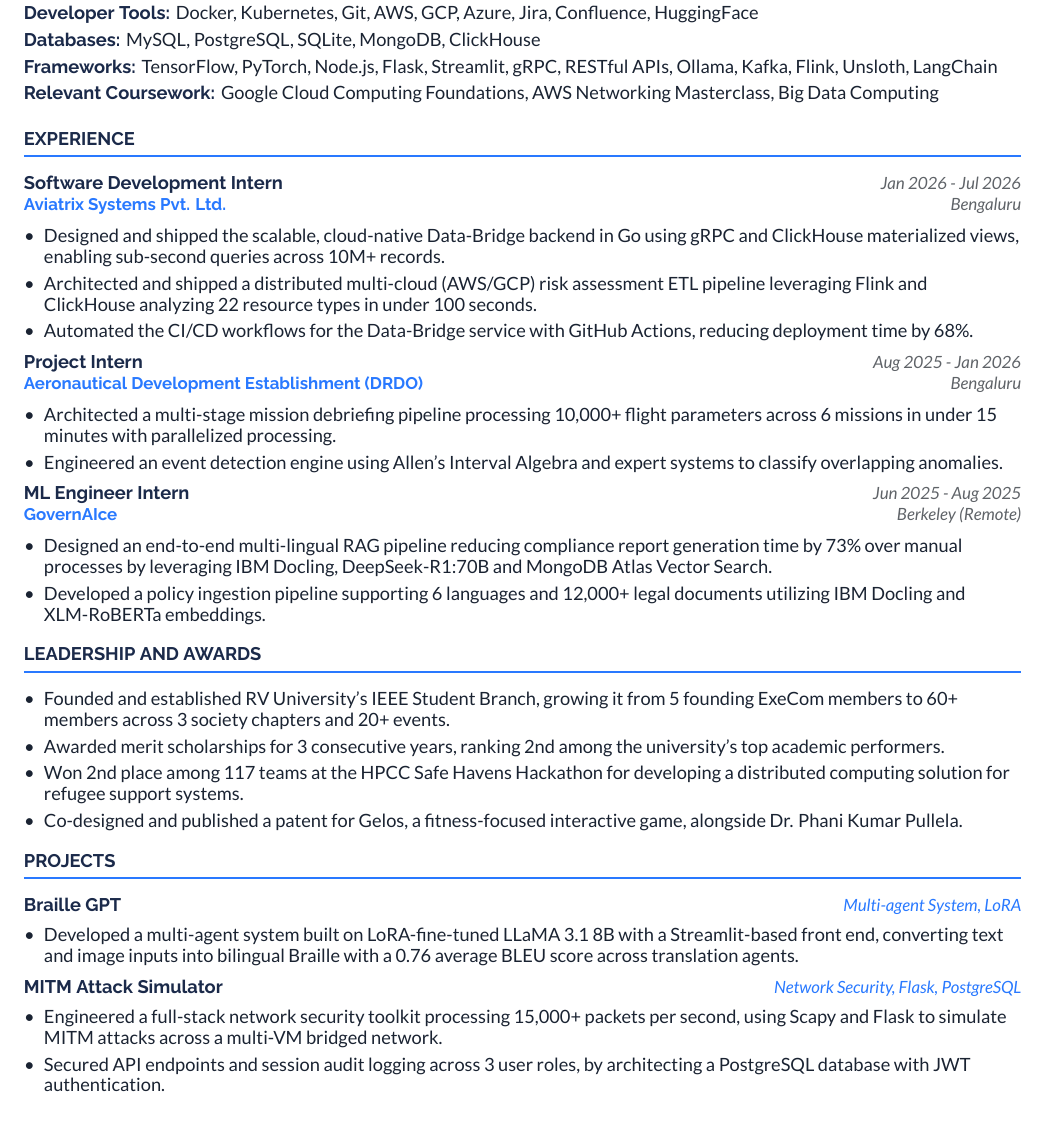
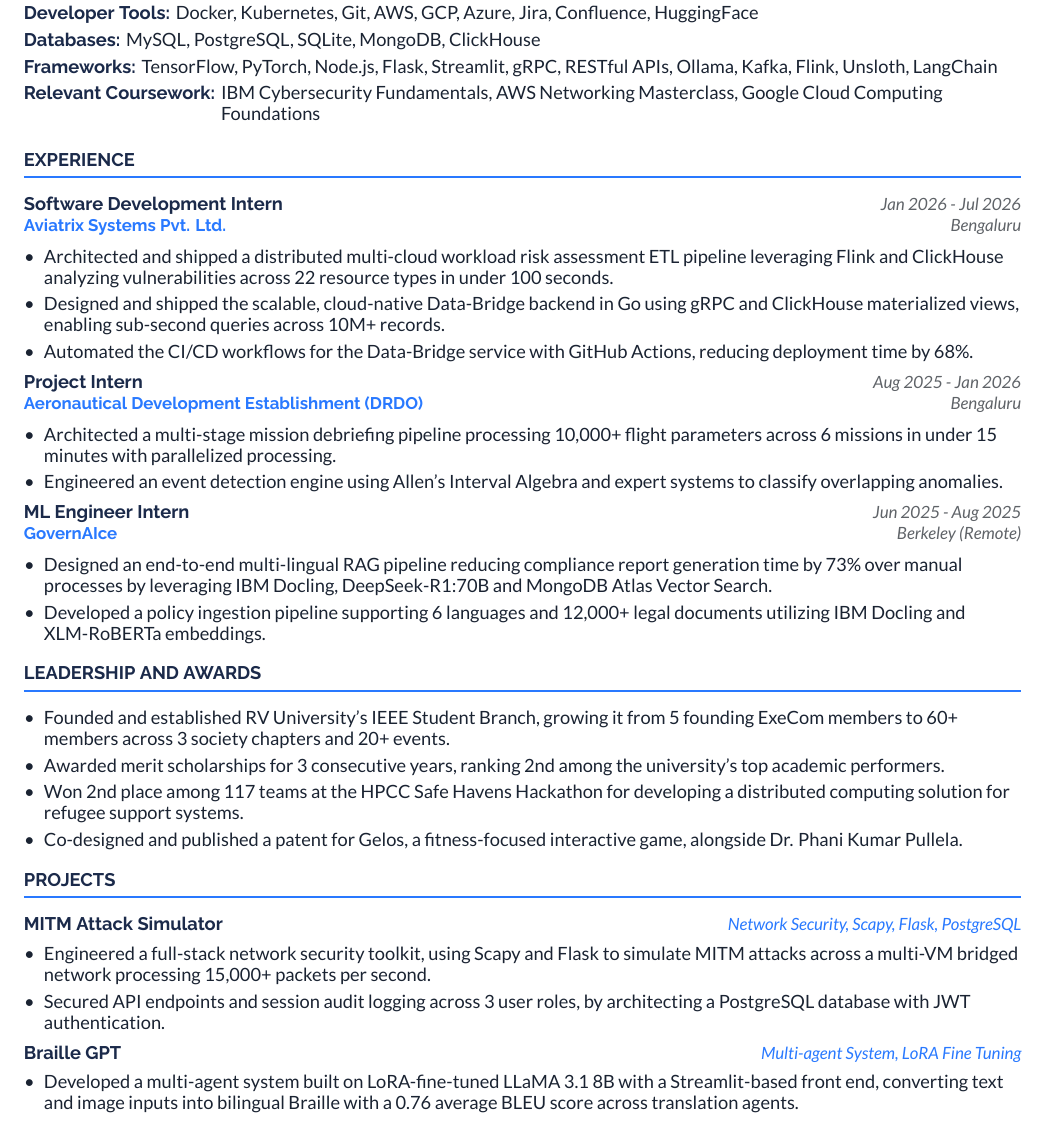
Before and after one commit to smaranrb/professional_lore, a LaTeX document (main.tex, which reads sections/experience.tex, sections/projects.tex, sections/skills.tex): part of the page, cut so that both start at the same text. Compiled offline with XeLaTeX.

Commit message:
wayfair security engineer L1 v1.0: added IBM cybersec courses to first; made cyper/network security to appear more prominently

```diff
--- a/sections/experience.tex
+++ b/sections/experience.tex
@@ -2,8 +2,8 @@
 
 \subheading{Software Development Intern}{Aviatrix Systems Pvt. Ltd.}{Bengaluru}{Jan 2026 - Jul 2026}[https://aviatrix.com]
 \begin{itemize}
+  \item Architected and shipped a distributed multi-cloud workload risk assessment ETL pipeline leveraging Flink and ClickHouse analyzing vulnerabilities across 22 resource types in under 100 seconds.
   \item Designed and shipped the scalable, cloud-native Data-Bridge backend in Go using gRPC and ClickHouse materialized views, enabling sub-second queries across 10M+ records.
-  \item Architected and shipped a distributed multi-cloud (AWS/GCP) risk assessment ETL pipeline leveraging Flink and ClickHouse analyzing 22 resource types in under 100 seconds.
   \item Automated the CI/CD workflows for the Data-Bridge service with GitHub Actions, reducing deployment time by 68\%.
 \end{itemize}
 
--- a/sections/projects.tex
+++ b/sections/projects.tex
@@ -1,14 +1,14 @@
 \section*{PROJECTS}
 
-\projectheading{Braille GPT}{Multi-agent System, LoRA}[https://github.com/smaranrb/sem5_GenAI_Braille_LLM_Project]
+\projectheading{MITM Attack Simulator}{Network Security, Scapy, Flask, PostgreSQL}[https://github.com/smaranrb/sem6_ns_project]
+\begin{itemize}
+  \item Engineered a full-stack network security toolkit, using Scapy and Flask to simulate MITM attacks across a multi-VM bridged network processing 15,000+ packets per second.
+  \item Secured API endpoints and session audit logging across 3 user roles, by architecting a PostgreSQL database with JWT authentication.
+\end{itemize}
+
+\projectheading{Braille GPT}{Multi-agent System, LoRA Fine Tuning}[https://github.com/smaranrb/sem5_GenAI_Braille_LLM_Project]
 \begin{itemize}
   \item Developed a multi-agent system built on LoRA-fine-tuned LLaMA 3.1 8B with a Streamlit-based front end, converting text and image inputs into bilingual Braille with a 0.76 average BLEU score across translation agents.
-\end{itemize}
-
-\projectheading{MITM Attack Simulator}{Network Security, Flask, PostgreSQL}[https://github.com/smaranrb/sem6_ns_project]
-\begin{itemize}
-  \item Engineered a full-stack network security toolkit processing 15,000+ packets per second, using Scapy and Flask to simulate MITM attacks across a multi-VM bridged network.
-  \item Secured API endpoints and session audit logging across 3 user roles, by architecting a PostgreSQL database with JWT authentication.
 \end{itemize}
 
 % \projectheading{Obstacle Avoidance for Visually Impaired}{Computer Vision, YOLO, Transfer Learning}[https://github.com/smaranrb/obstacle_avoidance_for_the_visually_impaired]
--- a/sections/skills.tex
+++ b/sections/skills.tex
@@ -3,6 +3,6 @@
 \skillline{Developer Tools}{Docker, Kubernetes, Git, AWS, GCP, Azure, Jira, Confluence, HuggingFace}
 \skillline{Databases}{MySQL, PostgreSQL, SQLite, MongoDB, ClickHouse}
 \skillline{Frameworks}{TensorFlow, PyTorch, Node.js, Flask, Streamlit, gRPC, RESTful APIs, Ollama, Kafka, Flink, Unsloth, LangChain}
-\skillline{Relevant Coursework}{Google Cloud Computing Foundations, AWS Networking Masterclass, Big Data Computing}
+\skillline{Relevant Coursework}{IBM Cybersecurity Fundamentals, AWS Networking Masterclass, Google Cloud Computing Foundations}
 % \skillline{AI Coding Assistants}{Claude, Cursor, Devin, GitHub Copilot, Gemini}
 % \skillline{Personal Interests}{Hindustani classical tabla (cleared Senior-level examination)}
```
Also changed, not shown: main.pdf, 1 other file.
